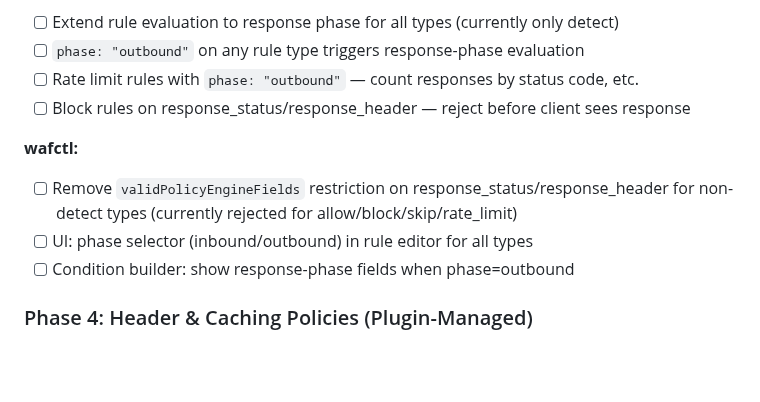
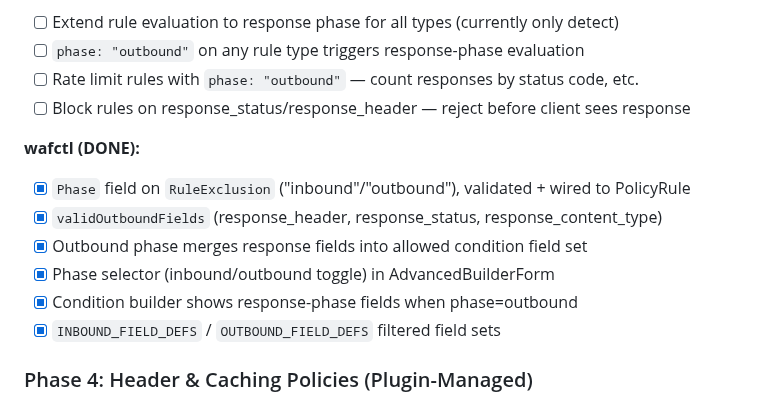
Before and after one commit to erfianugrah/caddy-compose, a Markdown page: PLAN.md, the part around the change. Drawn GitHub-style; blank space fills up the shorter version.

Commit message:
docs: update PLAN.md — Phase 3 wafctl side complete

```diff
--- a/PLAN.md
+++ b/PLAN.md
@@ -191,11 +191,13 @@ rules work on response data (status codes, headers, body).
 - [ ] Rate limit rules with `phase: "outbound"` — count responses by status code, etc.
 - [ ] Block rules on response_status/response_header — reject before client sees response
 
-**wafctl:**
-- [ ] Remove `validPolicyEngineFields` restriction on response_status/response_header
-      for non-detect types (currently rejected for allow/block/skip/rate_limit)
-- [ ] UI: phase selector (inbound/outbound) in rule editor for all types
-- [ ] Condition builder: show response-phase fields when phase=outbound
+**wafctl (DONE):**
+- [x] `Phase` field on `RuleExclusion` ("inbound"/"outbound"), validated + wired to PolicyRule
+- [x] `validOutboundFields` (response_header, response_status, response_content_type)
+- [x] Outbound phase merges response fields into allowed condition field set
+- [x] Phase selector (inbound/outbound toggle) in AdvancedBuilderForm
+- [x] Condition builder shows response-phase fields when phase=outbound
+- [x] `INBOUND_FIELD_DEFS` / `OUTBOUND_FIELD_DEFS` filtered field sets
 
 ### Phase 4: Header & Caching Policies (Plugin-Managed)
 
```
